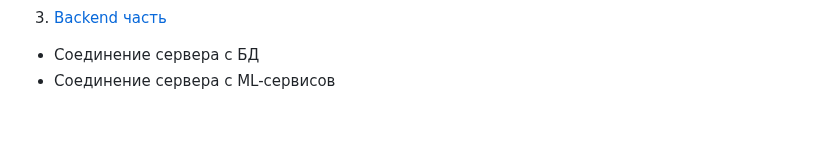
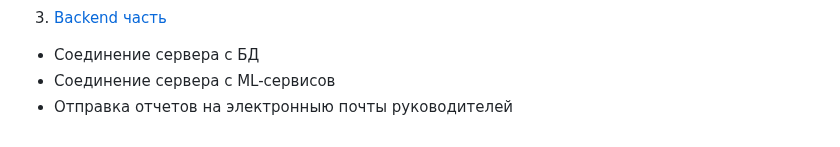
Before and after one commit to Ekzz0/LayoffsServicePrediction, a Markdown page: Documentation/Документация.md, the part around the change. Rendered like a GitHub page.

```diff
--- a/Documentation/Документация.md
+++ b/Documentation/Документация.md
@@ -56,3 +56,4 @@ password: ``kjkszpjkjk``
 3. [Backend часть](./pages/Backend_часть.md)
 - Соединение сервера с БД
 - Соединение сервера с ML-сервисов
+- Отправка отчетов на электронныю почты руководителей
```
